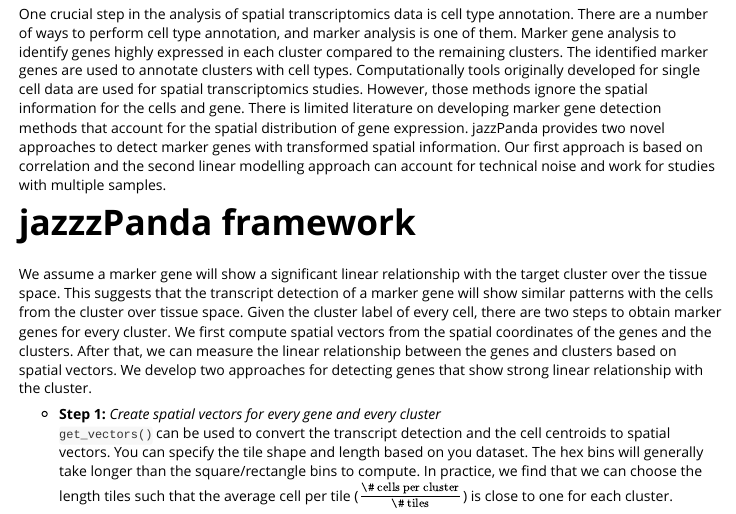
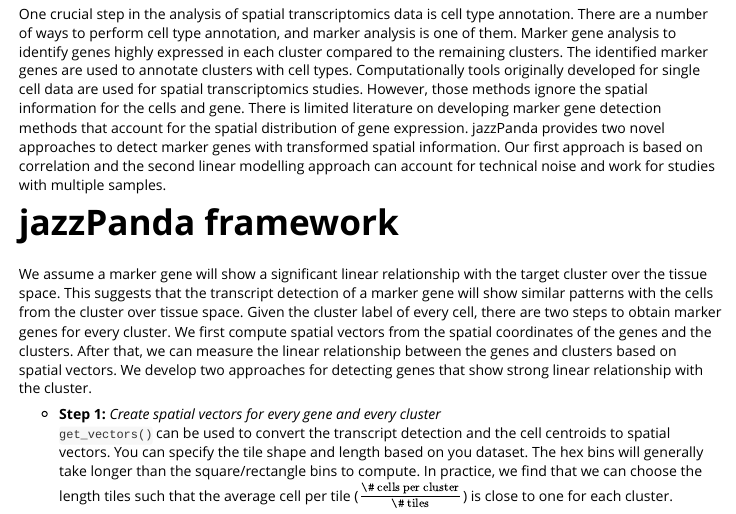
Before and after one commit to phipsonlab/jazzPanda, an R Markdown document (vignettes/jazzPanda.Rmd): the page in a window 1100 px wide, from 280 px down. Rendered offline with R 4.5, knitr and Pandoc, with nearby package versions.

Commit message:
fixed readme file

```diff
--- a/vignettes/jazzPanda.Rmd
+++ b/vignettes/jazzPanda.Rmd
@@ -46,7 +46,7 @@ spatial information. Our first approach is based on correlation and the second
 linear modelling approach can account for technical noise and work for
 studies with multiple samples. \n
 
-# jazzzPanda framework
+# jazzPanda framework
 We assume a marker gene will show a significant linear relationship with the
 target cluster over the tissue space. This suggests that the transcript
 detection of a marker gene will show similar patterns with the cells from
```
Also changed, not shown: README.md.
